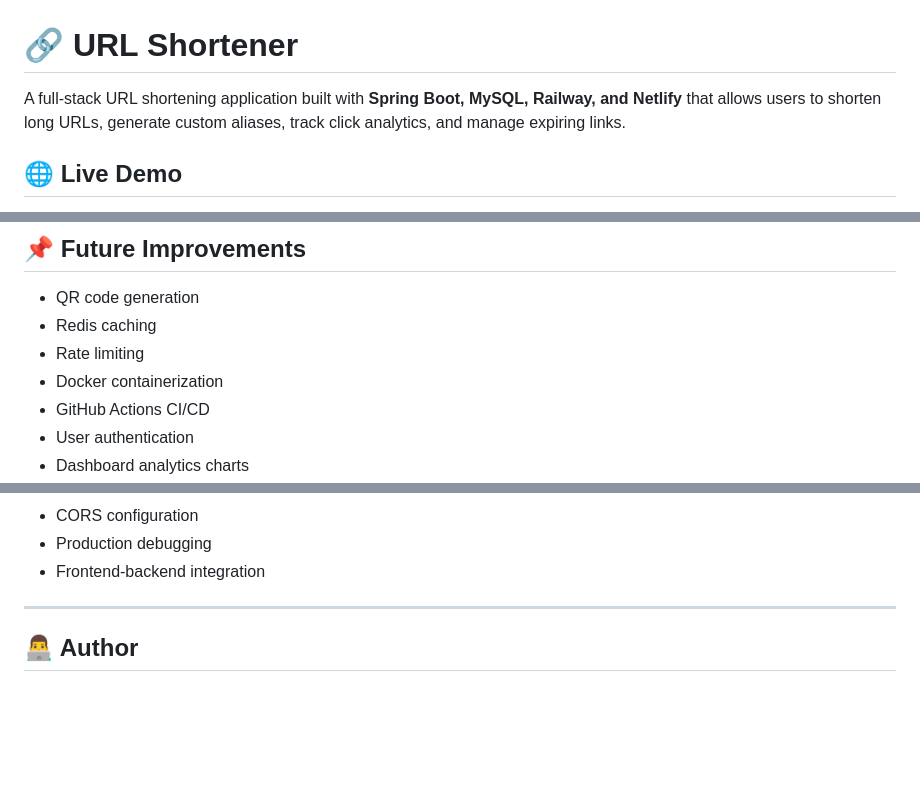
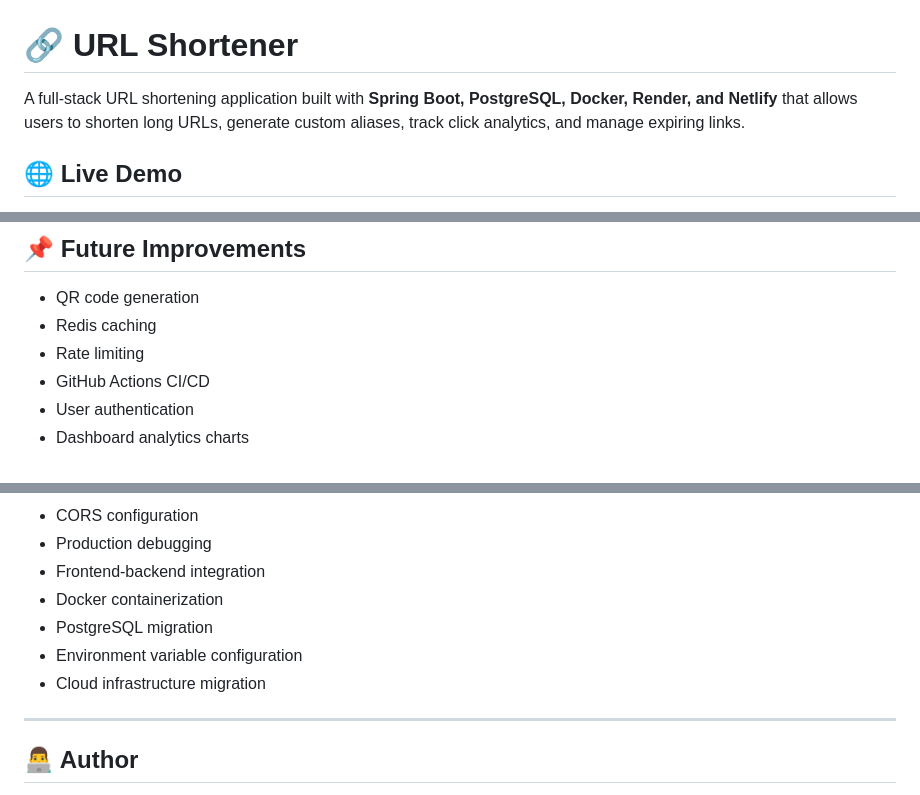
Before and after one commit to Mritunjay28/URL_Shortner, a Markdown page: README.md, 3 parts joined by grey strips. Rendered like a GitHub page; blank space fills up the shorter version.

```diff
--- a/README.md
+++ b/README.md
@@ -1,6 +1,6 @@
 # 🔗 URL Shortener
 
-A full-stack URL shortening application built with **Spring Boot, MySQL, Railway, and Netlify** that allows users to shorten long URLs, generate custom aliases, track click analytics, and manage expiring links.
+A full-stack URL shortening application built with **Spring Boot, PostgreSQL, Docker, Render, and Netlify** that allows users to shorten long URLs, generate custom aliases, track click analytics, and manage expiring links.
 
 ## 🌐 Live Demo
 
@@ -312,7 +314,6 @@ Deployed on Netlify:
 - QR code generation
 - Redis caching
 - Rate limiting
-- Docker containerization
 - GitHub Actions CI/CD
 - User authentication
 - Dashboard analytics charts
@@ -335,6 +336,10 @@ This project helped strengthen:
 - CORS configuration
 - Production debugging
 - Frontend-backend integration
+- Docker containerization
+- PostgreSQL migration
+- Environment variable configuration
+- Cloud infrastructure migration
 
 ---
 
```
Also changed, not shown: other parts of README.md (+13 -11 lines).
